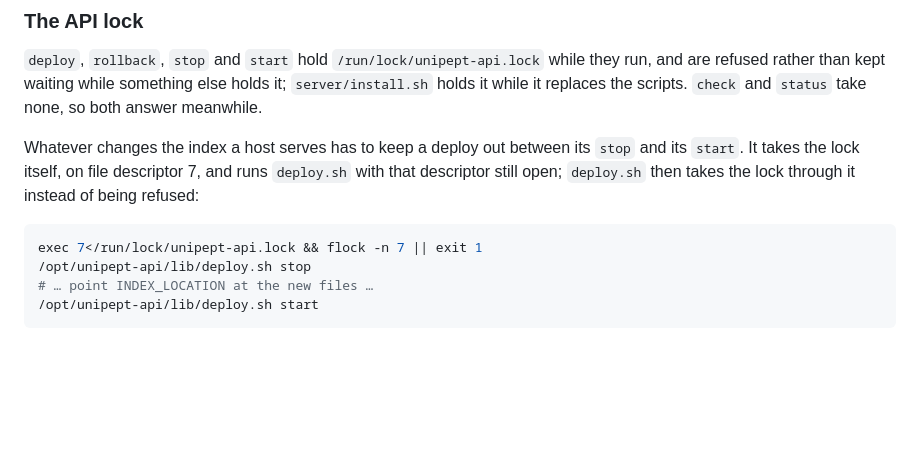
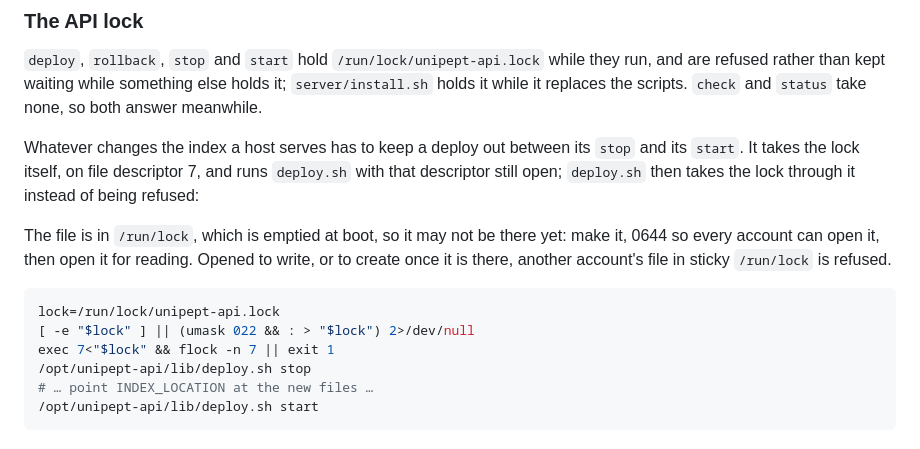
Before and after one commit to unipept/unipept-api, a Markdown page: .deploy/README.md, the part around the change. Drawn GitHub-style; blank space fills up the shorter version.

Commit message:
docs: a caller makes the API lock before it opens it
Co-Authored-By: Claude Opus 5.5 <noreply@anthropic.com>

````diff
--- a/.deploy/README.md
+++ b/.deploy/README.md
@@ -83,8 +83,14 @@ Whatever changes the index a host serves has to keep a deploy out between its `s
 `start`. It takes the lock itself, on file descriptor 7, and runs `deploy.sh` with that descriptor
 still open; `deploy.sh` then takes the lock through it instead of being refused:
 
+The file is in `/run/lock`, which is emptied at boot, so it may not be there yet: make it, 0644 so
+every account can open it, then open it for reading. Opened to write, or to create once it is
+there, another account's file in sticky `/run/lock` is refused.
+
 ```bash
-exec 7</run/lock/unipept-api.lock && flock -n 7 || exit 1
+lock=/run/lock/unipept-api.lock
+[ -e "$lock" ] || (umask 022 && : > "$lock") 2>/dev/null
+exec 7<"$lock" && flock -n 7 || exit 1
 /opt/unipept-api/lib/deploy.sh stop
 # … point INDEX_LOCATION at the new files …
 /opt/unipept-api/lib/deploy.sh start
````
